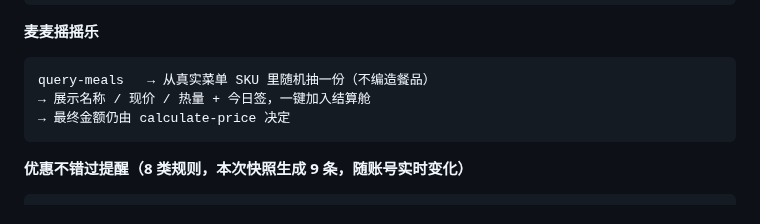
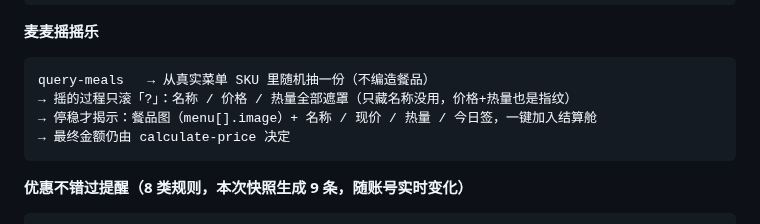
Before and after one commit to Huangxxuan/mcd-savings-skill, a Markdown page: MCP_INTEGRATION.md, the part around the change. GitHub-like rendering.

Commit message:
docs(MCP): 摇摇乐链路补遮罩与揭示两步

````diff
--- a/MCP_INTEGRATION.md
+++ b/MCP_INTEGRATION.md
@@ -94,7 +94,8 @@ calculate-price                               → 核价
 **麦麦摇摇乐**
 ```
 query-meals   → 从真实菜单 SKU 里随机抽一份（不编造餐品）
-→ 展示名称 / 现价 / 热量 + 今日签，一键加入结算舱
+→ 摇的过程只滚「?」：名称 / 价格 / 热量全部遮罩（只藏名称没用，价格+热量也是指纹）
+→ 停稳才揭示：餐品图（menu[].image）+ 名称 / 现价 / 热量 / 今日签，一键加入结算舱
 → 最终金额仍由 calculate-price 决定
 ```
 
````
